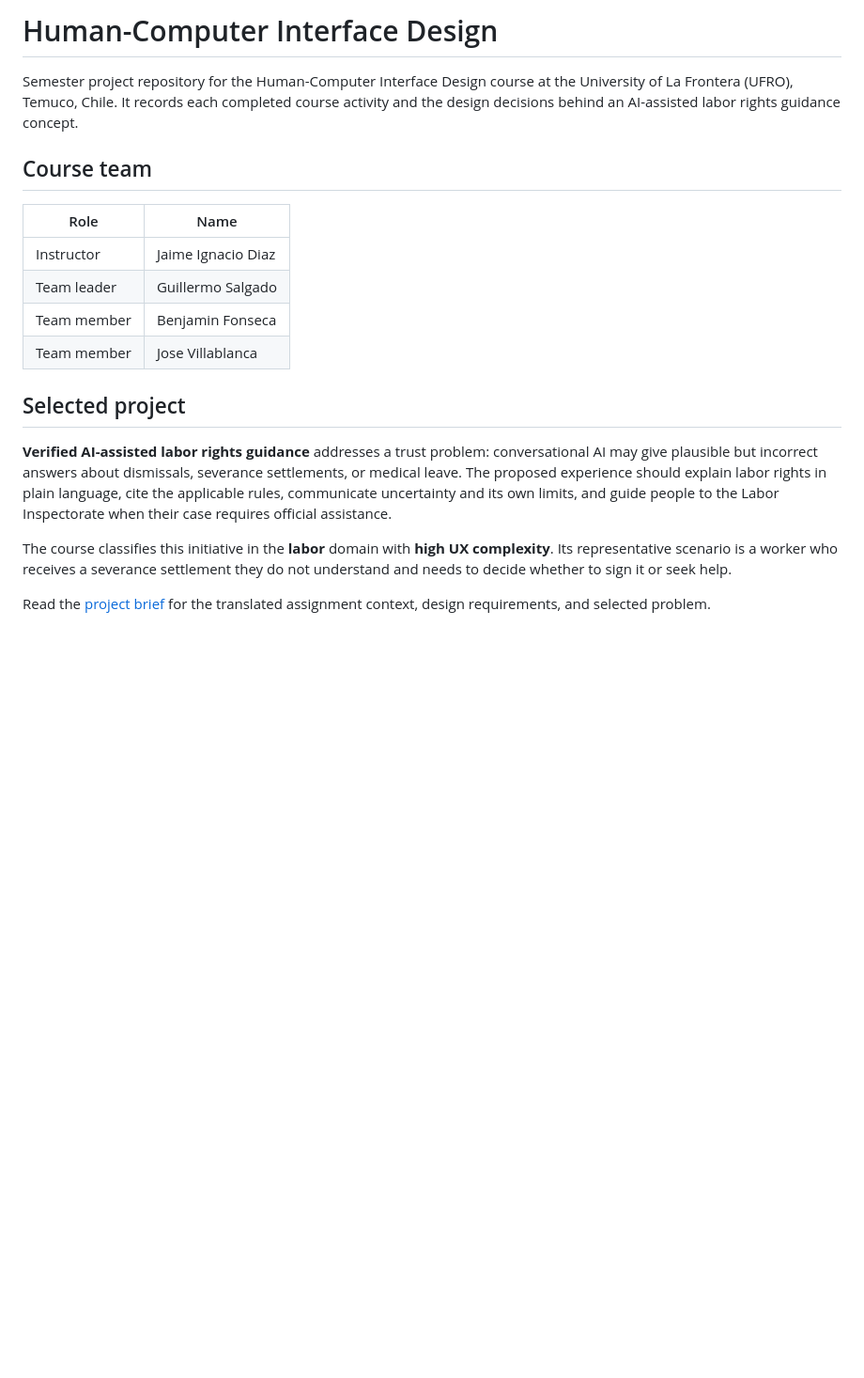
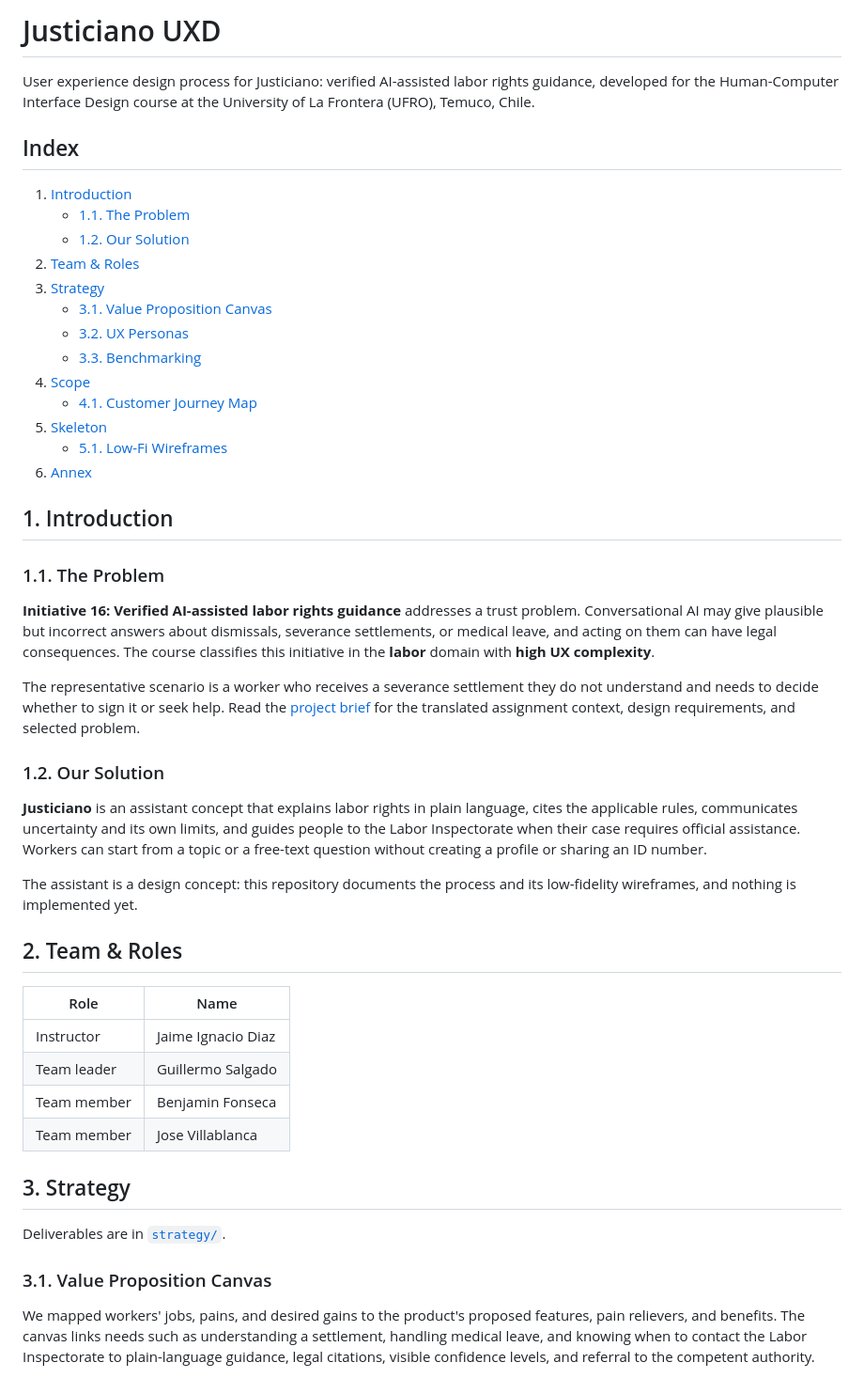
Before and after one commit to Willi005/repositorio-ui-ux, a Markdown page: README.md, the part around one of its changes. Shown at 94% size. GitHub-like rendering; blank space fills up the shorter version.

```diff
--- a/README.md
+++ b/README.md
@@ -1,8 +1,38 @@
-# Human-Computer Interface Design
+# Justiciano UXD
 
-Semester project repository for the Human-Computer Interface Design course at the University of La Frontera (UFRO), Temuco, Chile. It records each completed course activity and the design decisions behind an AI-assisted labor rights guidance concept.
+User experience design process for Justiciano: verified AI-assisted labor rights guidance, developed for the Human-Computer Interface Design course at the University of La Frontera (UFRO), Temuco, Chile.
 
-## Course team
+## Index
+
+1. [Introduction](#1-introduction)
+   - [1.1. The Problem](#11-the-problem)
+   - [1.2. Our Solution](#12-our-solution)
+2. [Team & Roles](#2-team--roles)
+3. [Strategy](#3-strategy)
+   - [3.1. Value Proposition Canvas](#31-value-proposition-canvas)
+   - [3.2. UX Personas](#32-ux-personas)
+   - [3.3. Benchmarking](#33-benchmarking)
+4. [Scope](#4-scope)
+   - [4.1. Customer Journey Map](#41-customer-journey-map)
+5. [Skeleton](#5-skeleton)
+   - [5.1. Low-Fi Wireframes](#51-low-fi-wireframes)
+6. [Annex](#6-annex)
+
+## 1. Introduction
+
+### 1.1. The Problem
+
+**Initiative 16: Verified AI-assisted labor rights guidance** addresses a trust problem. Conversational AI may give plausible but incorrect answers about dismissals, severance settlements, or medical leave, and acting on them can have legal consequences. The course classifies this initiative in the **labor** domain with **high UX complexity**.
+
+The representative scenario is a worker who receives a severance settlement they do not understand and needs to decide whether to sign it or seek help. Read the [project brief](docs/project-brief.md) for the translated assignment context, design requirements, and selected problem.
+
+### 1.2. Our Solution
+
+**Justiciano** is an assistant concept that explains labor rights in plain language, cites the applicable rules, communicates uncertainty and its own limits, and guides people to the Labor Inspectorate when their case requires official assistance. Workers can start from a topic or a free-text question without creating a profile or sharing an ID number.
+
+The assistant is a design concept: this repository documents the process and its low-fidelity wireframes, and nothing is implemented yet.
+
+## 2. Team & Roles
 
 | Role | Name |
 | --- | --- |
@@ -11,11 +41,11 @@ Semester project repository for the Human-Computer Interface Design course at th
 | Team member | Benjamin Fonseca |
 | Team member | Jose Villablanca |
 
-## Selected project
+## 3. Strategy
 
-**Verified AI-assisted labor rights guidance** addresses a trust problem: conversational AI may give plausible but incorrect answers about dismissals, severance settlements, or medical leave. The proposed experience should explain labor rights in plain language, cite the applicable rules, communicate uncertainty and its own limits, and guide people to the Labor Inspectorate when their case requires official assistance.
+Deliverables are in [`strategy/`](strategy/).
 
-The course classifies this initiative in the **labor** domain with **high UX complexity**. Its representative scenario is a worker who receives a severance settlement they do not understand and needs to decide whether to sign it or seek help.
+### 3.1. Value Proposition Canvas
 
-Read the [project brief](docs/project-brief.md) for the translated assignment context, design requirements, and selected problem.
+We mapped workers' jobs, pains, and desired gains to the product's proposed features, pain relievers, and benefits. The canvas links needs such as understanding a settlement, handling medical leave, and knowing when to contact the Labor Inspectorate to plain-language guidance, legal citations, visible confidence levels, and referral to the competent authority.
 
```
Also changed, not shown: other parts of README.md (+43 -27 lines).
